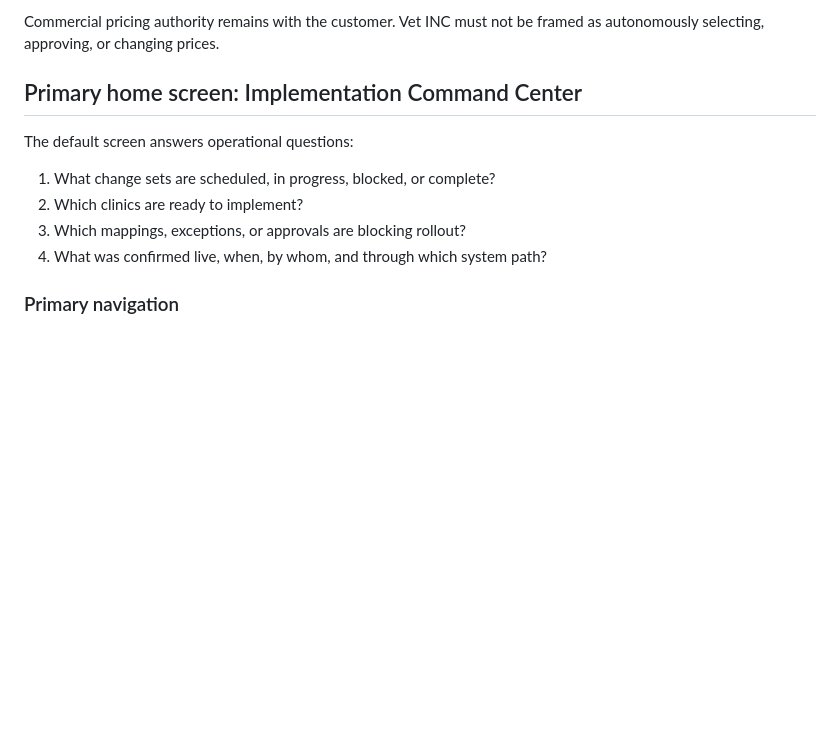
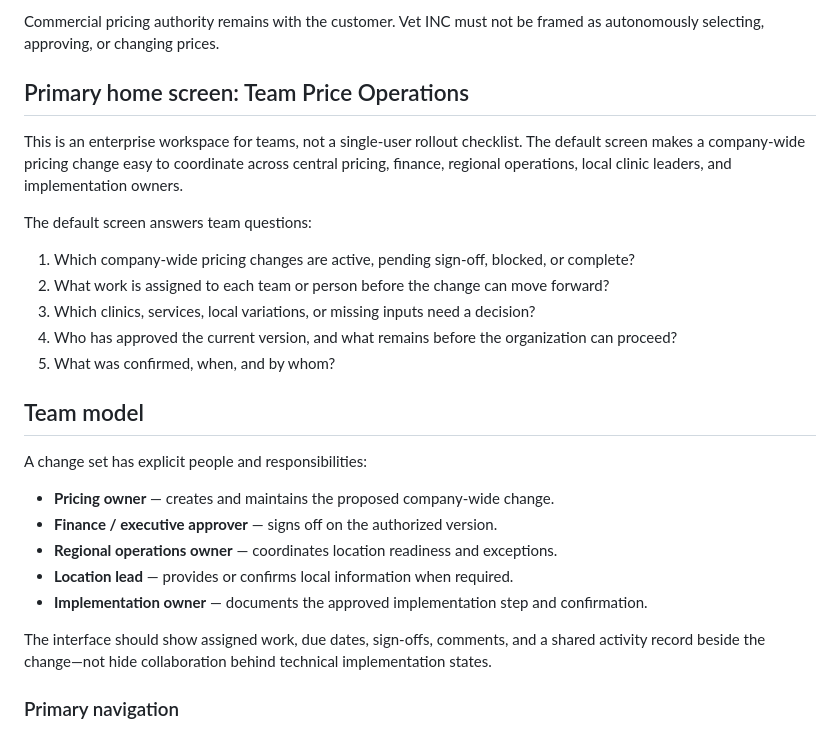
Before and after one commit to jack108510/vet-inc-clinic-v2, a Markdown page: GROUP-CONTROL-PLANE.md, the part around the change. Drawn GitHub-style; blank space fills up the shorter version.

Commit message:
Define team-based enterprise pricing workspace

```diff
--- a/GROUP-CONTROL-PLANE.md
+++ b/GROUP-CONTROL-PLANE.md
@@ -10,14 +10,29 @@ It is not primarily an analysis dashboard, a price-recommendation engine, or a r
 
 Commercial pricing authority remains with the customer. Vet INC must not be framed as autonomously selecting, approving, or changing prices.
 
-## Primary home screen: Implementation Command Center
+## Primary home screen: Team Price Operations
 
-The default screen answers operational questions:
+This is an enterprise workspace for teams, not a single-user rollout checklist. The default screen makes a company-wide pricing change easy to coordinate across central pricing, finance, regional operations, local clinic leaders, and implementation owners.
 
-1. What change sets are scheduled, in progress, blocked, or complete?
-2. Which clinics are ready to implement?
-3. Which mappings, exceptions, or approvals are blocking rollout?
-4. What was confirmed live, when, by whom, and through which system path?
+The default screen answers team questions:
+
+1. Which company-wide pricing changes are active, pending sign-off, blocked, or complete?
+2. What work is assigned to each team or person before the change can move forward?
+3. Which clinics, services, local variations, or missing inputs need a decision?
+4. Who has approved the current version, and what remains before the organization can proceed?
+5. What was confirmed, when, and by whom?
+
+## Team model
+
+A change set has explicit people and responsibilities:
+
+- **Pricing owner** — creates and maintains the proposed company-wide change.
+- **Finance / executive approver** — signs off on the authorized version.
+- **Regional operations owner** — coordinates location readiness and exceptions.
+- **Location lead** — provides or confirms local information when required.
+- **Implementation owner** — documents the approved implementation step and confirmation.
+
+The interface should show assigned work, due dates, sign-offs, comments, and a shared activity record beside the change—not hide collaboration behind technical implementation states.
 
 ### Primary navigation
 
```
